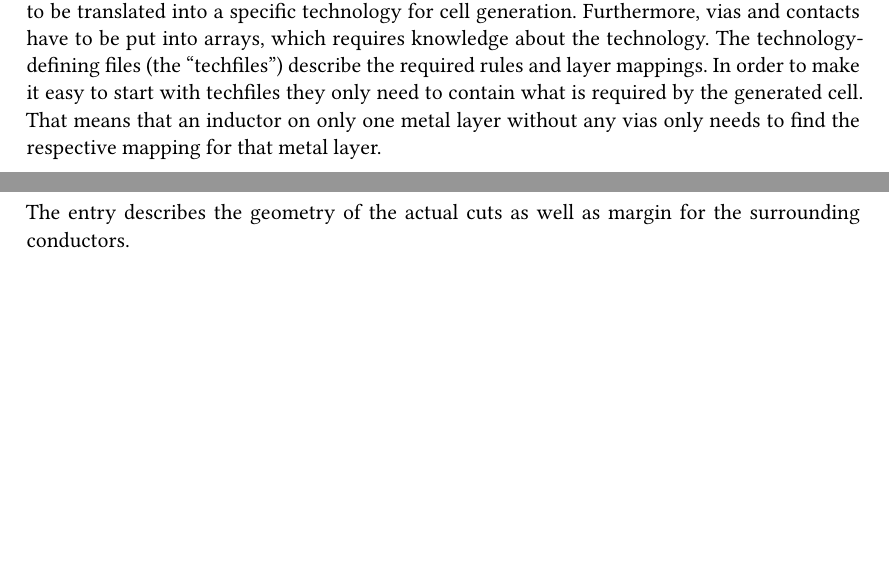
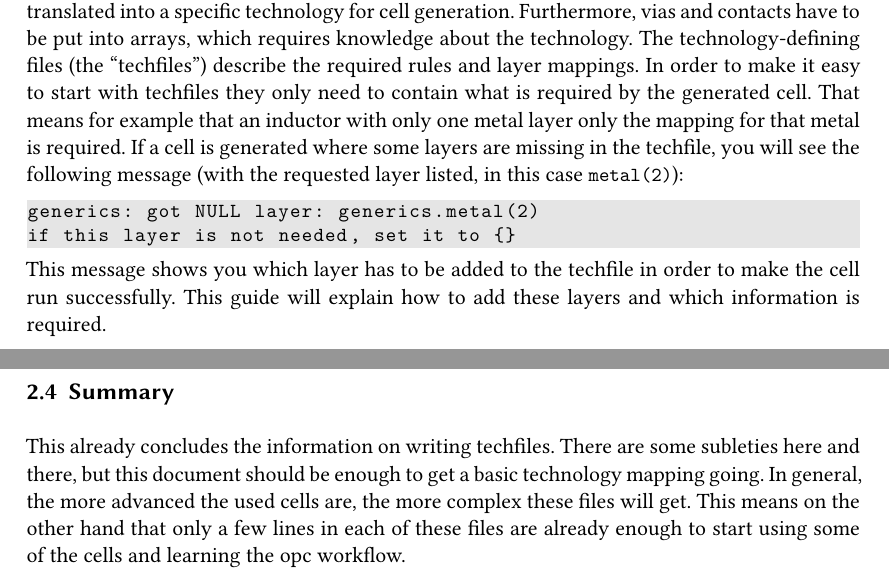
Before and after one commit to patrickschulz/openPCells, a LaTeX paper (doc/src/techfiles/main.tex): two parts of pages 1 and 3 of 3 before the commit and two parts of pages 1 and 4 of 4 after it, joined at a grey line, cut so that both start at the same text, the shorter picture padded with empty space. Compiled offline with XeLaTeX.

Commit message:
updated documentation (techfiles)

```diff
--- a/doc/src/techfiles/main.tex
+++ b/doc/src/techfiles/main.tex
@@ -21,7 +21,14 @@ The pcells are defined in general layers (such as "gate" or "M1" or "lastmetal")
 Furthermore, vias and contacts have to be put into arrays, which requires knowledge about the technology.
 The technology-defining files (the \enquote{techfiles}) describe the required rules and layer mappings.
 In order to make it easy to start with techfiles they only need to contain what is required by the generated cell.
-That means that an inductor on only one metal layer without any vias only needs to find the respective mapping for that metal layer.
+That means for example that an inductor with only one metal layer only the mapping for that metal is required.
+If a cell is generated where some layers are missing in the techfile, you will see the following message (with the requested layer listed, in this case \shellinline{metal(2)}):
+\begin{shellcode}
+    generics: got NULL layer: generics.metal(2)
+    if this layer is not needed, set it to {}
+\end{shellcode}
+This message shows you which layer has to be added to the techfile in order to make the cell run successfully.
+This guide will explain how to add these layers and which information is required.
 
 \section{Adding Technologies}
 A technology definition is a collection of files in one directory.
@@ -87,7 +114,11 @@ Multiple entries are possible to accomodate the different ways of drawing vias.
     },
 \end{lualisting}
 
-The entry describes the geometry of the actual cuts as well as margin for the surrounding conductors.
+\subsection{Summary}
+This already concludes the information on writing techfiles.
+There are some subleties here and there, but this document should be enough to get a basic technology mapping going.
+In general, the more advanced the used cells are, the more complex these files will get.
+This means on the other hand that only a few lines in each of these files are already enough to start using some of the cells and learning the opc workflow.
 
 \end{document}
 
```
Also changed, not shown: doc/celldesign.pdf, doc/export.pdf, doc/presentation.pdf, doc/techdoc.pdf, doc/techfiles.pdf, doc/userguide.pdf, doc/src/techfiles/main.tex (28 more changed lines).
